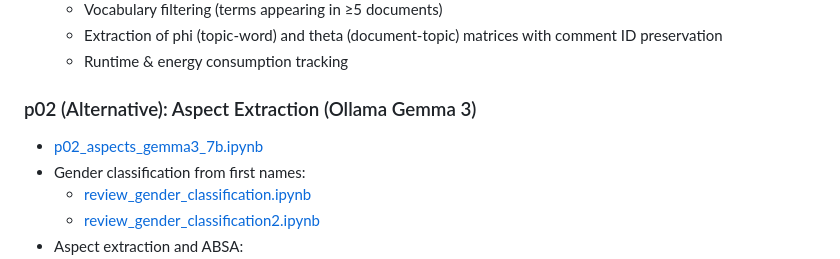
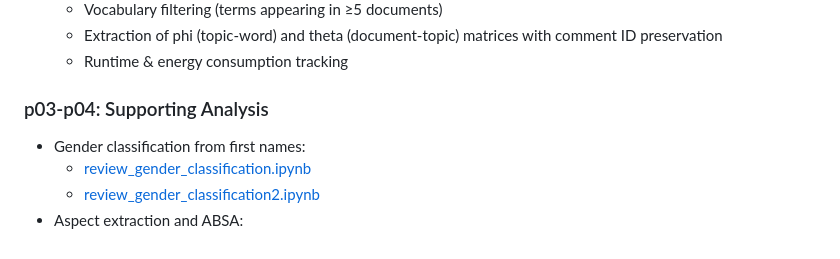
Before and after one commit to BenaventC/Airbnb2026, a Markdown page: README.md, the part around the change. Drawn GitHub-style.

Commit message:
docs: Update README to reflect p05 notebook reorganization
- Remove outdated p02_aspects_gemma3_7b.ipynb reference
- Rename 'p02 (Alternative)' to 'p03-p04: Supporting Analysis'
- Keep p05_aspects_gemma3_7b.ipynb in dedicated section

```diff
--- a/README.md
+++ b/README.md
@@ -19,8 +19,7 @@ The project includes Python scripts for multiple NLP tasks, as well as R/Quarto
   - Extraction of phi (topic-word) and theta (document-topic) matrices with comment ID preservation
   - Runtime & energy consumption tracking
 
-### p02 (Alternative): Aspect Extraction (Ollama Gemma 3)
-- [p02_aspects_gemma3_7b.ipynb](p02_aspects_gemma3_7b.ipynb)
+### p03-p04: Supporting Analysis
 - Gender classification from first names:
   - [review_gender_classification.ipynb](review_gender_classification.ipynb)
   - [review_gender_classification2.ipynb](review_gender_classification2.ipynb)
```
